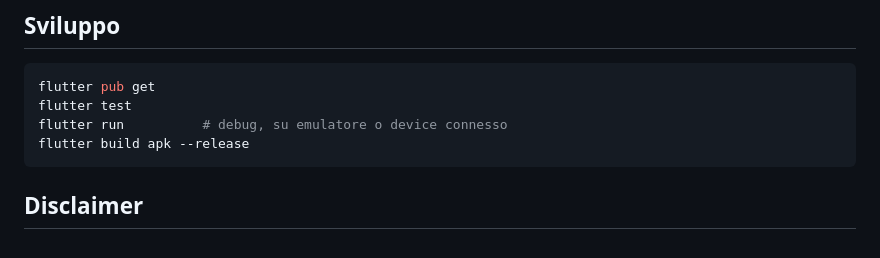
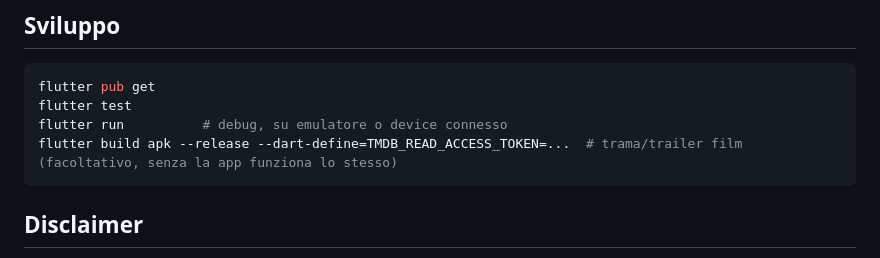
Before and after one commit to mauronofrio/cinema-disponibilita-posti, a Markdown page: README.md, the part around the change. Drawn GitHub-style.

Commit message:
Documenta il dart-define TMDB_READ_ACCESS_TOKEN nel README

````diff
--- a/README.md
+++ b/README.md
@@ -41,7 +41,7 @@ Flutter, nessun backend proprio: l'app chiama direttamente le API/i siti pubblic
 flutter pub get
 flutter test
 flutter run          # debug, su emulatore o device connesso
-flutter build apk --release
+flutter build apk --release --dart-define=TMDB_READ_ACCESS_TOKEN=...  # trama/trailer film (facoltativo, senza la app funziona lo stesso)
 ```
 
 ## Disclaimer
````
